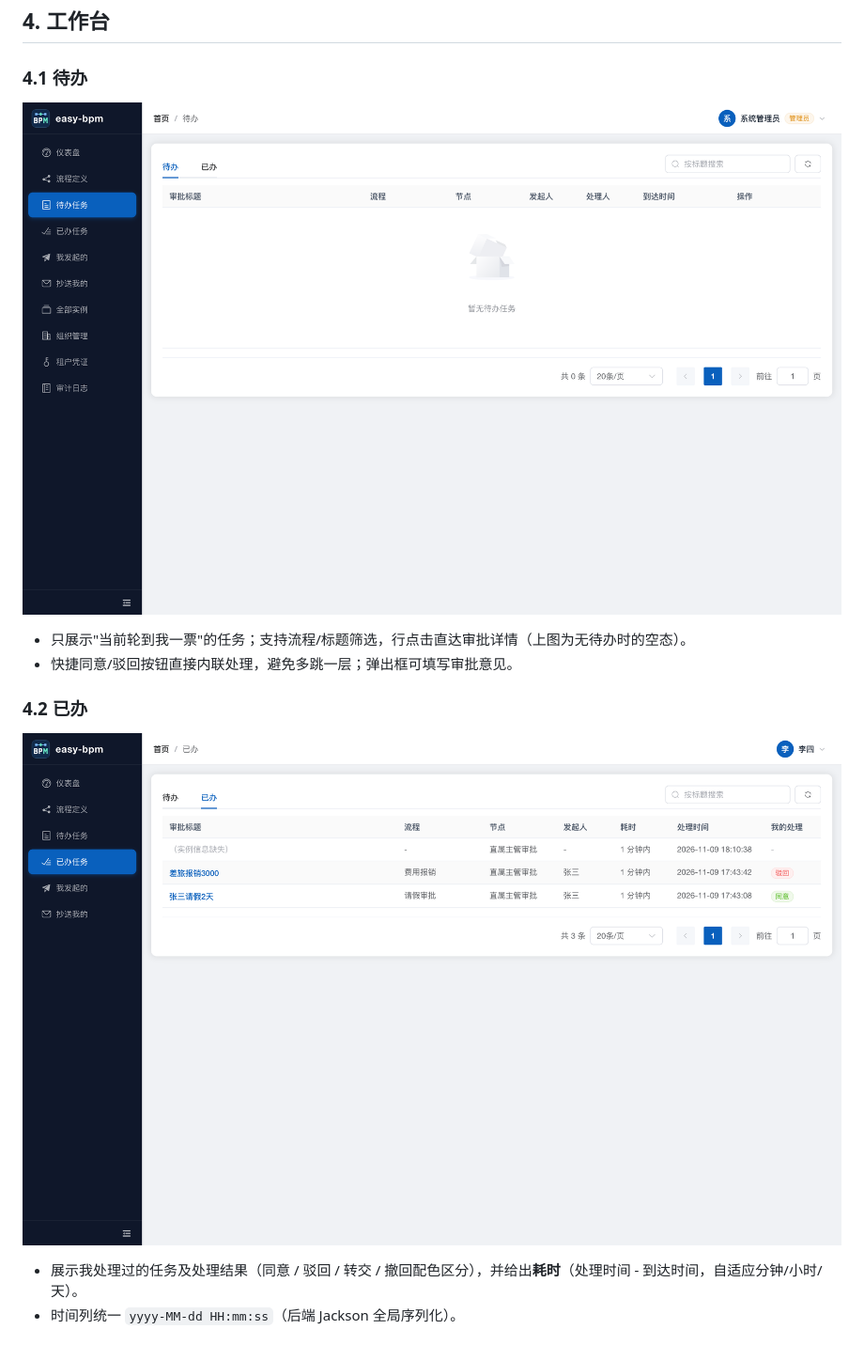
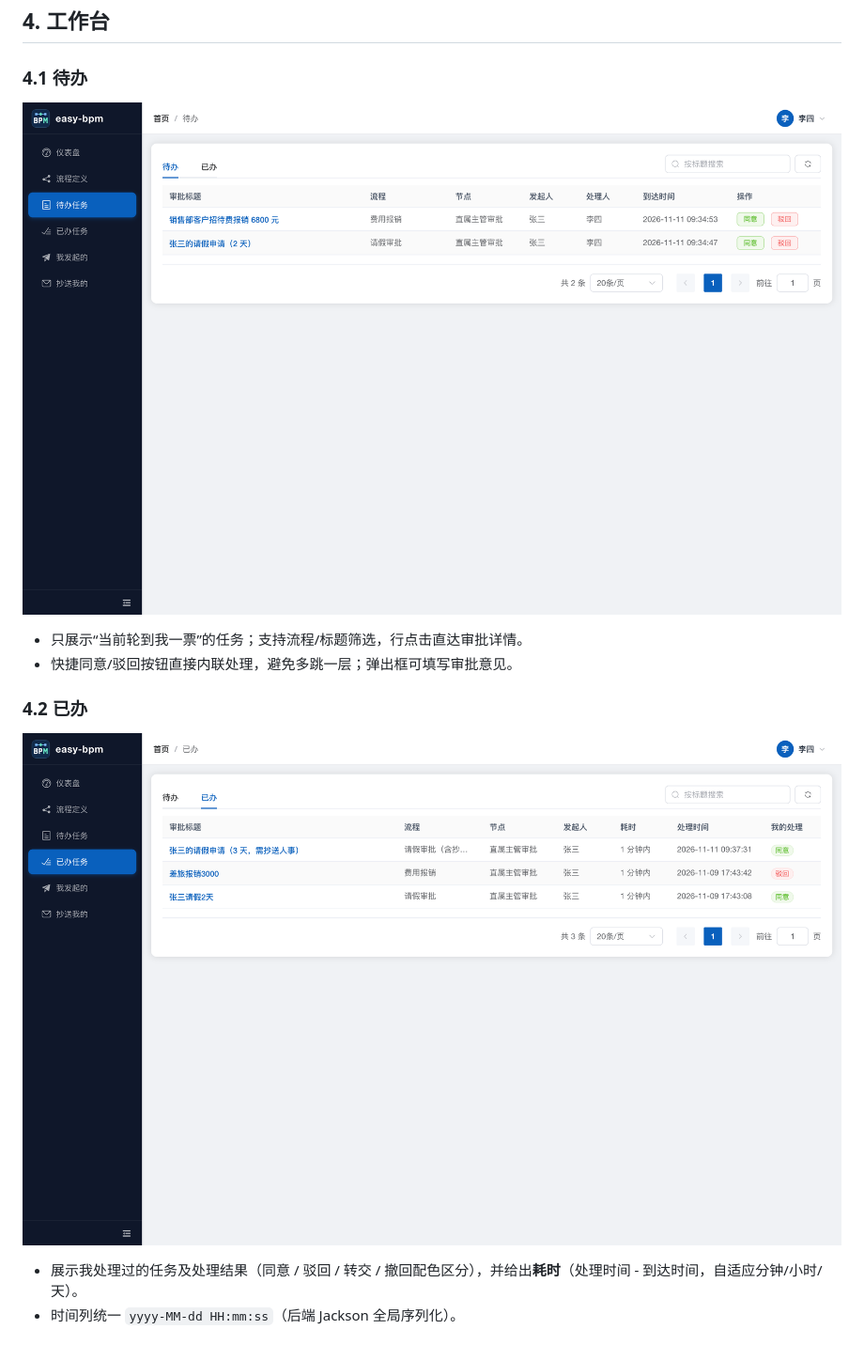
Before and after one commit to zpache/easy-bpm, a Markdown page: docs/console.md, the part around one of its changes. Shown at 94% size. GitHub-like rendering; pictures changed too: docs/images/05-todo.png, docs/images/06-done.png.

```diff
--- a/docs/console.md
+++ b/docs/console.md
@@ -56,7 +56,7 @@
 
 ![待办任务](images/05-todo.png)
 
-- 只展示"当前轮到我一票"的任务；支持流程/标题筛选，行点击直达审批详情（上图为无待办时的空态）。
+- 只展示“当前轮到我一票”的任务；支持流程/标题筛选，行点击直达审批详情。
 - 快捷同意/驳回按钮直接内联处理，避免多跳一层；弹出框可填写审批意见。
 
 ### 4.2 已办
```
Also changed, not shown: other parts of docs/console.md (+1 -1 lines), docs/images/08-cc.png, 3 other files.
